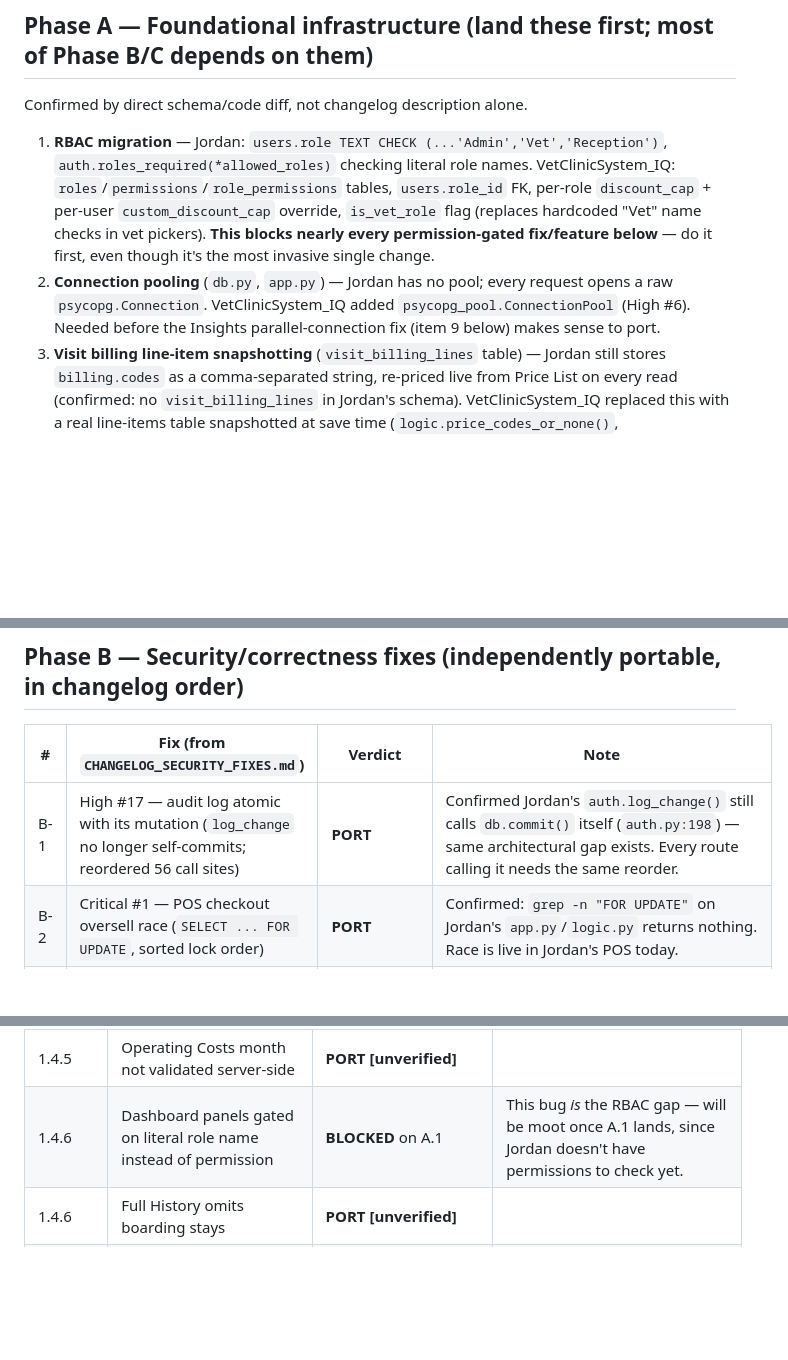
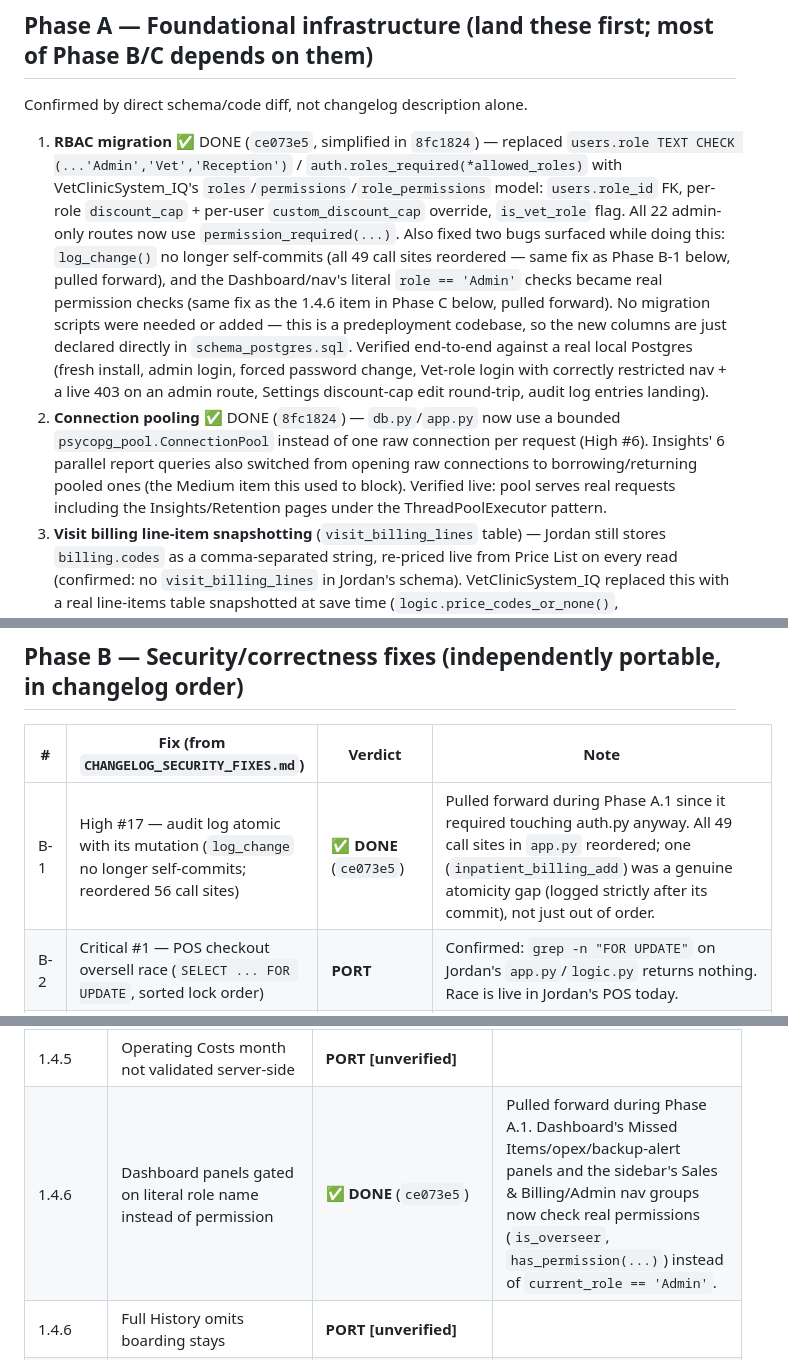
Before and after one commit to aldbabiomar/vetclinicsystem_jo, a Markdown page: PORTING_CHECKLIST.md, 3 parts joined by grey strips. Drawn GitHub-style; blank space fills up the shorter version.

Commit message:
Update porting checklist: Phase A.1/A.2 done, B-1 and 1.4.6 pulled forward

```diff
--- a/PORTING_CHECKLIST.md
+++ b/PORTING_CHECKLIST.md
@@ -24,17 +24,30 @@ gap.
 
 Confirmed by direct schema/code diff, not changelog description alone.
 
-1. **RBAC migration** — Jordan: `users.role TEXT CHECK (...'Admin','Vet','Reception')`,
-   `auth.roles_required(*allowed_roles)` checking literal role names.
-   VetClinicSystem_IQ: `roles`/`permissions`/`role_permissions` tables,
-   `users.role_id` FK, per-role `discount_cap` + per-user `custom_discount_cap`
-   override, `is_vet_role` flag (replaces hardcoded "Vet" name checks in vet
-   pickers). **This blocks nearly every permission-gated fix/feature below** —
-   do it first, even though it's the most invasive single change.
-2. **Connection pooling** (`db.py`, `app.py`) — Jordan has no pool; every
-   request opens a raw `psycopg.Connection`. VetClinicSystem_IQ added
-   `psycopg_pool.ConnectionPool` (High #6). Needed before the Insights
-   parallel-connection fix (item 9 below) makes sense to port.
+1. **RBAC migration** ✅ DONE (`ce073e5`, simplified in `8fc1824`) — replaced
+   `users.role TEXT CHECK (...'Admin','Vet','Reception')` /
+   `auth.roles_required(*allowed_roles)` with VetClinicSystem_IQ's
+   `roles`/`permissions`/`role_permissions` model: `users.role_id` FK,
+   per-role `discount_cap` + per-user `custom_discount_cap` override,
+   `is_vet_role` flag. All 22 admin-only routes now use
+   `permission_required(...)`. Also fixed two bugs surfaced while doing
+   this: `log_change()` no longer self-commits (all 49 call sites
+   reordered — same fix as Phase B-1 below, pulled forward), and the
+   Dashboard/nav's literal `role == 'Admin'` checks became real permission
+   checks (same fix as the 1.4.6 item in Phase C below, pulled forward).
+   No migration scripts were needed or added — this is a predeployment
+   codebase, so the new columns are just declared directly in
+   `schema_postgres.sql`. Verified end-to-end against a real local
+   Postgres (fresh install, admin login, forced password change, Vet-role
+   login with correctly restricted nav + a live 403 on an admin route,
+   Settings discount-cap edit round-trip, audit log entries landing).
+2. **Connection pooling** ✅ DONE (`8fc1824`) — `db.py`/`app.py` now use a
+   bounded `psycopg_pool.ConnectionPool` instead of one raw connection per
+   request (High #6). Insights' 6 parallel report queries also switched
+   from opening raw connections to borrowing/returning pooled ones (the
+   Medium item this used to block). Verified live: pool serves real
+   requests including the Insights/Retention pages under the
+   ThreadPoolExecutor pattern.
 3. **Visit billing line-item snapshotting** (`visit_billing_lines` table) —
    Jordan still stores `billing.codes` as a comma-separated string, re-priced
    live from Price List on every read (confirmed: no `visit_billing_lines` in
@@ -68,7 +81,7 @@ Confirmed by direct schema/code diff, not changelog description alone.
 
 | # | Fix (from `CHANGELOG_SECURITY_FIXES.md`) | Verdict | Note |
 |---|---|---|---|
-| B-1 | High #17 — audit log atomic with its mutation (`log_change` no longer self-commits; reordered 56 call sites) | **PORT** | Confirmed Jordan's `auth.log_change()` still calls `db.commit()` itself (`auth.py:198`) — same architectural gap exists. Every route calling it needs the same reorder. |
+| B-1 | High #17 — audit log atomic with its mutation (`log_change` no longer self-commits; reordered 56 call sites) | ✅ **DONE** (`ce073e5`) | Pulled forward during Phase A.1 since it required touching auth.py anyway. All 49 call sites in `app.py` reordered; one (`inpatient_billing_add`) was a genuine atomicity gap (logged strictly after its commit), not just out of order. |
 | B-2 | Critical #1 — POS checkout oversell race (`SELECT ... FOR UPDATE`, sorted lock order) | **PORT** | Confirmed: `grep -n "FOR UPDATE"` on Jordan's `app.py`/`logic.py` returns nothing. Race is live in Jordan's POS today. |
 | B-3 | Critical #3 — restore endpoint path validation | **PORT [unverified]** | Jordan's `backup.py` is 143 lines vs VetClinicSystem_IQ's 467 — check whether `resolve_restorable_backup()`-equivalent exists before assuming the hole is open, but the size gap strongly suggests it isn't there yet. |
 | B-4 | High #9 — attachment upload/delete file↔DB ordering | **PORT [unverified]** | Jordan's `attachments.py` is ~3KB vs a meaningfully larger file upstream; check current ordering before porting. |
@@ -141,7 +154,7 @@ Confirmed by direct schema/code diff, not changelog description alone.
 | 1.4.5 | Backup/restore/update mutual exclusion | **PORT [unverified]**, restore/backup part only — update part depends on A.7 | |
 | 1.4.5 | 5 routes crash on nonexistent record id | **PORT [unverified]** | |
 | 1.4.5 | Operating Costs month not validated server-side | **PORT [unverified]** | |
-| 1.4.6 | Dashboard panels gated on literal role name instead of permission | **BLOCKED** on A.1 | This bug *is* the RBAC gap — will be moot once A.1 lands, since Jordan doesn't have permissions to check yet. |
+| 1.4.6 | Dashboard panels gated on literal role name instead of permission | ✅ **DONE** (`ce073e5`) | Pulled forward during Phase A.1. Dashboard's Missed Items/opex/backup-alert panels and the sidebar's Sales & Billing/Admin nav groups now check real permissions (`is_overseer`, `has_permission(...)`) instead of `current_role == 'Admin'`. |
 | 1.4.6 | Full History omits boarding stays | **PORT [unverified]** | |
 | 1.4.6 | Grooming booking doesn't blank resource ID (double-booking bug); vet/time-slot validation | **PORT — security/correctness priority** | |
 | 1.4.6 | Boarding negative price/total guard | **PORT [unverified]** | |
```
